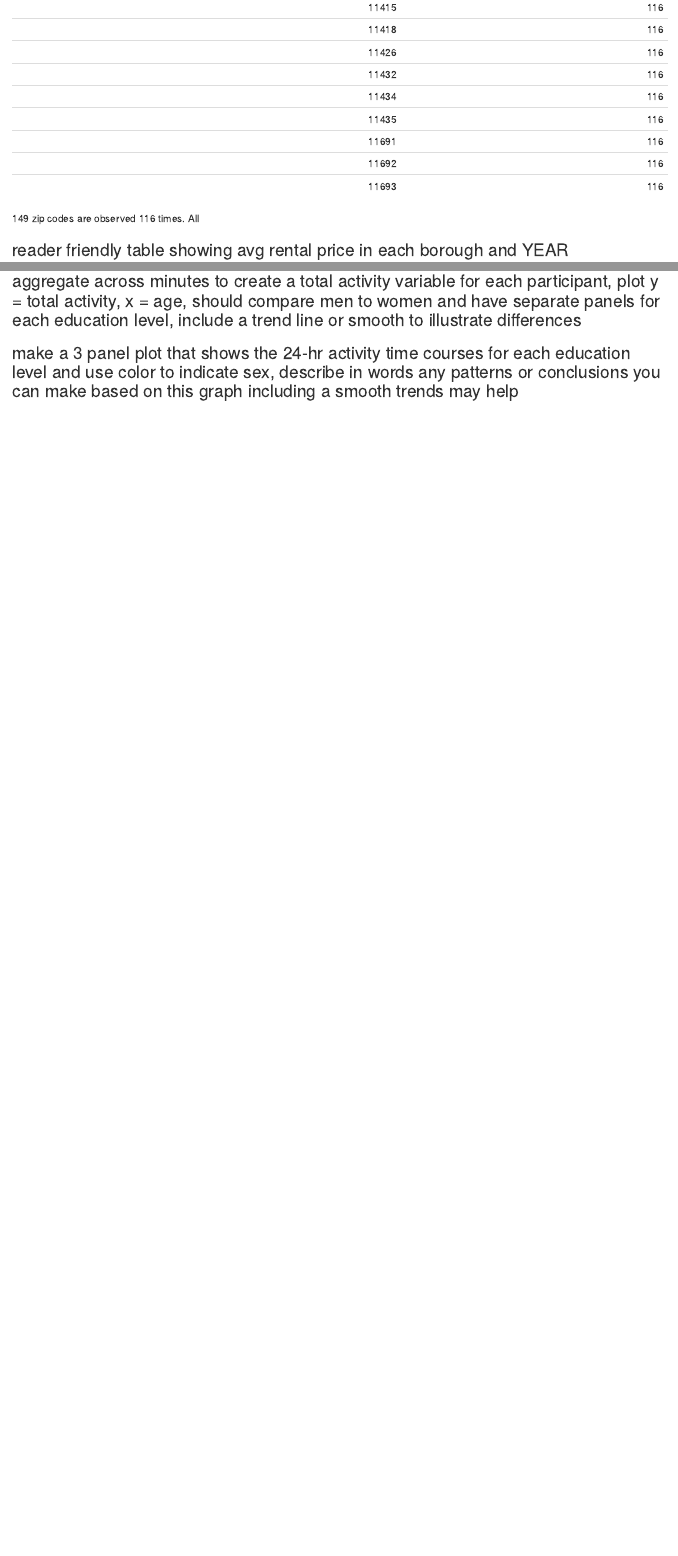
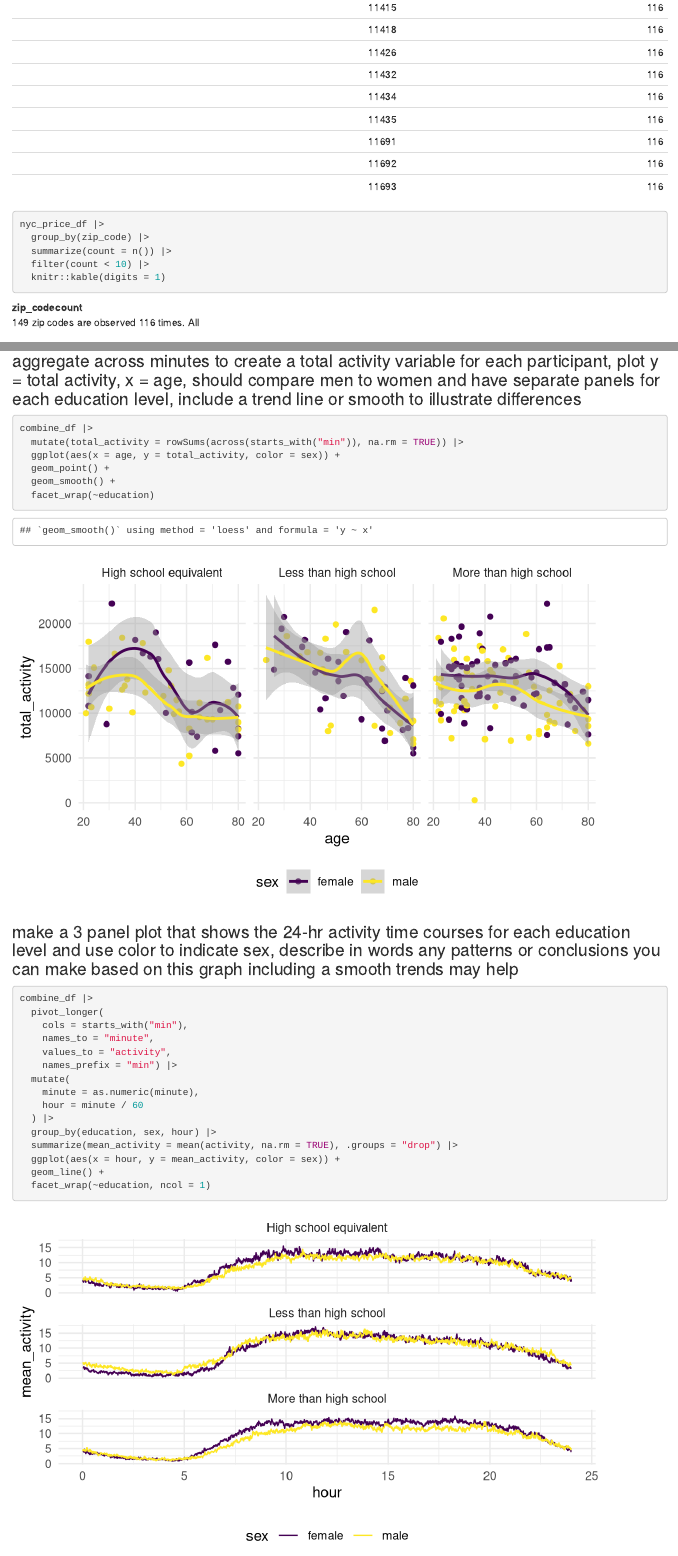
Before and after one commit to rubyhe8/p8105_hw3_yh3824, an R Markdown document (p8105_hw3_yh3824.Rmd): the page in a window 1100 px wide, from 7930 px down, and a second part further down, joined at a grey line. Rendered offline with R 4.5, knitr and Pandoc, with nearby package versions; some code elsewhere in the file could not run offline; column names are cleaned by a stand-in for the janitor package.

Commit message:
problem 3 + edits

````diff
--- a/p8105_hw3_yh3824.Rmd
+++ b/p8105_hw3_yh3824.Rmd
@@ -162,3 +164,7 @@ nyc_price_df |>
+nyc_price_df |>
+  group_by(zip_code) |>
+  summarize(count = n()) |>
+  filter(count < 10) |>
   knitr::kable(digits = 1)
 ```
 
@@ -259,7 +260,30 @@ combine_df |>
 
 ### aggregate across minutes to create a total activity variable for each participant, plot y = total activity, x = age, should compare men to women and have separate panels for each education level, include a trend line or smooth to illustrate differences
 ```{r}
-
+combine_df |>
+  mutate(total_activity = rowSums(across(starts_with("min")), na.rm = TRUE)) |>
+  ggplot(aes(x = age, y = total_activity, color = sex)) +
+  geom_point() +
+  geom_smooth() +
+  facet_wrap(~education)
 ```
 
 ### make a 3 panel plot that shows the 24-hr activity time courses for each education level and use color to indicate sex, describe in words any patterns or conclusions you can make based on this graph including a smooth trends may help
+
+```{r}
+combine_df |>
+  pivot_longer(
+    cols = starts_with("min"),
+    names_to = "minute",
+    values_to = "activity",
+    names_prefix = "min") |>
+  mutate(
+    minute = as.numeric(minute),
+    hour = minute / 60
+  ) |>
+  group_by(education, sex, hour) |>
+  summarize(mean_activity = mean(activity, na.rm = TRUE), .groups = "drop") |>
+  ggplot(aes(x = hour, y = mean_activity, color = sex)) +
+  geom_line() +
+  facet_wrap(~education, ncol = 1)
+```
````
Also changed, not shown: p8105_hw3_yh3824.html, p8105_hw3_yh3824.Rmd (17 more changed lines).
